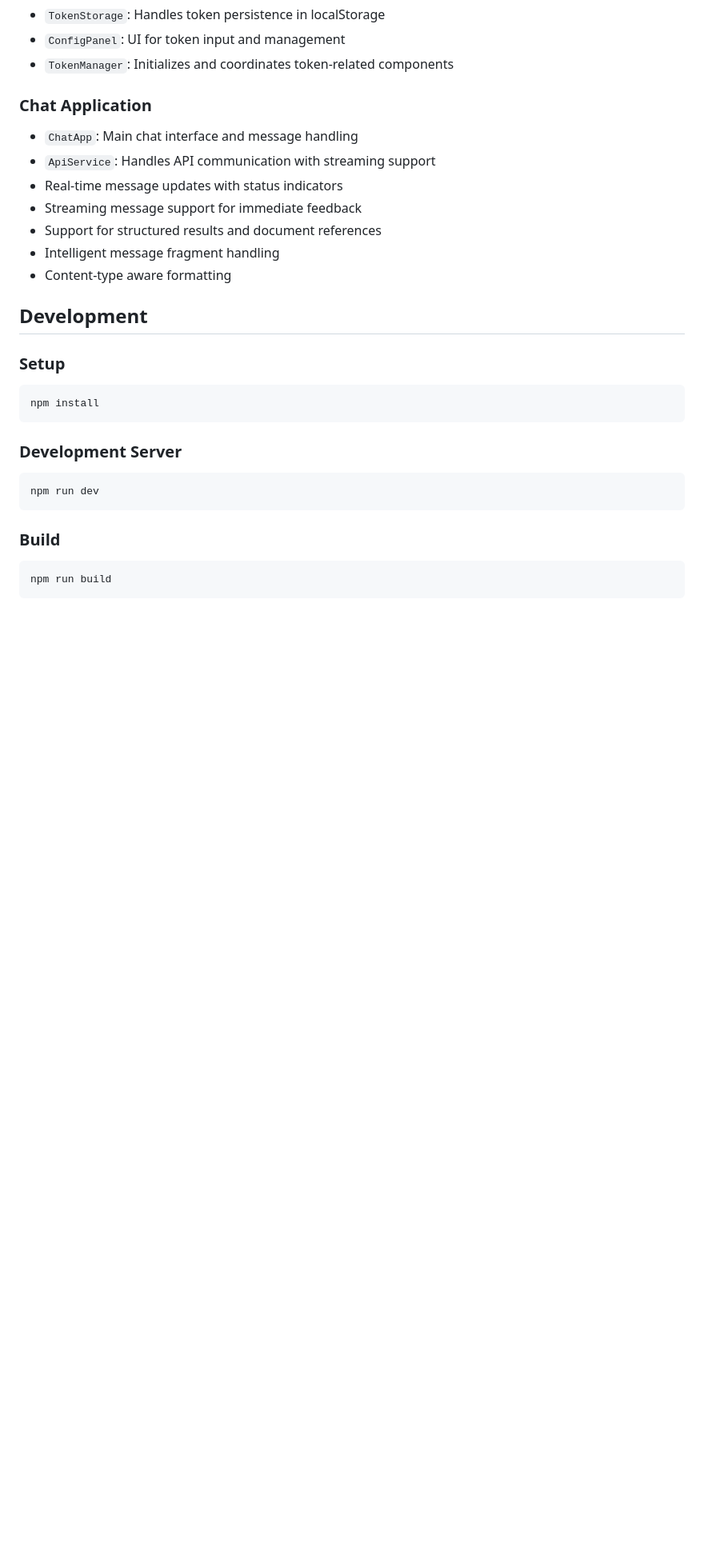
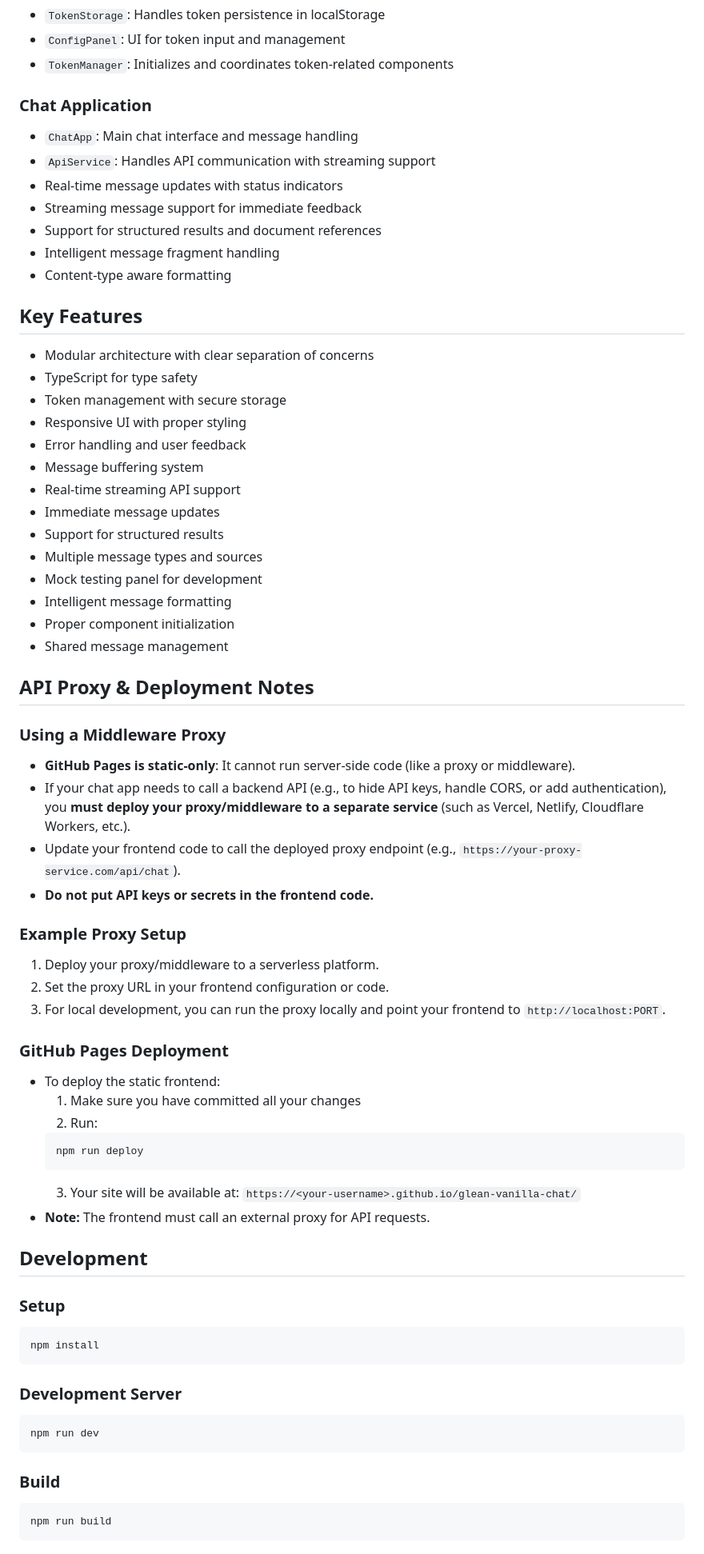
Before and after one commit to patrick-glean/glean-vanilla-chat, a Markdown page: README.md, the part around the change printed below. Shown: that part at 80% size. Rendered like a GitHub page; blank space fills up the shorter version.

````diff
--- a/README.md
+++ b/README.md
@@ -52,6 +52,45 @@ src/
 - Intelligent message fragment handling
 - Content-type aware formatting
 
+## Key Features
+- Modular architecture with clear separation of concerns
+- TypeScript for type safety
+- Token management with secure storage
+- Responsive UI with proper styling
+- Error handling and user feedback
+- Message buffering system
+- Real-time streaming API support
+- Immediate message updates
+- Support for structured results
+- Multiple message types and sources
+- Mock testing panel for development
+- Intelligent message formatting
+- Proper component initialization
+- Shared message management
+
+## API Proxy & Deployment Notes
+
+### Using a Middleware Proxy
+- **GitHub Pages is static-only**: It cannot run server-side code (like a proxy or middleware).
+- If your chat app needs to call a backend API (e.g., to hide API keys, handle CORS, or add authentication), you **must deploy your proxy/middleware to a separate service** (such as Vercel, Netlify, Cloudflare Workers, etc.).
+- Update your frontend code to call the deployed proxy endpoint (e.g., `https://your-proxy-service.com/api/chat`).
+- **Do not put API keys or secrets in the frontend code.**
+
+### Example Proxy Setup
+1. Deploy your proxy/middleware to a serverless platform.
+2. Set the proxy URL in your frontend configuration or code.
+3. For local development, you can run the proxy locally and point your frontend to `http://localhost:PORT`.
+
+### GitHub Pages Deployment
+- To deploy the static frontend:
+    1. Make sure you have committed all your changes
+    2. Run:
+    ```bash
+    npm run deploy
+    ```
+    3. Your site will be available at: `https://<your-username>.github.io/glean-vanilla-chat/`
+- **Note:** The frontend must call an external proxy for API requests.
+
 ## Development
 
 ### Setup
````
Also changed, not shown: other parts of README.md (+15 -28 lines), DOCUMENTATION.md (deleted, +0 -184 lines), RULES.md (+108 -116 lines).
